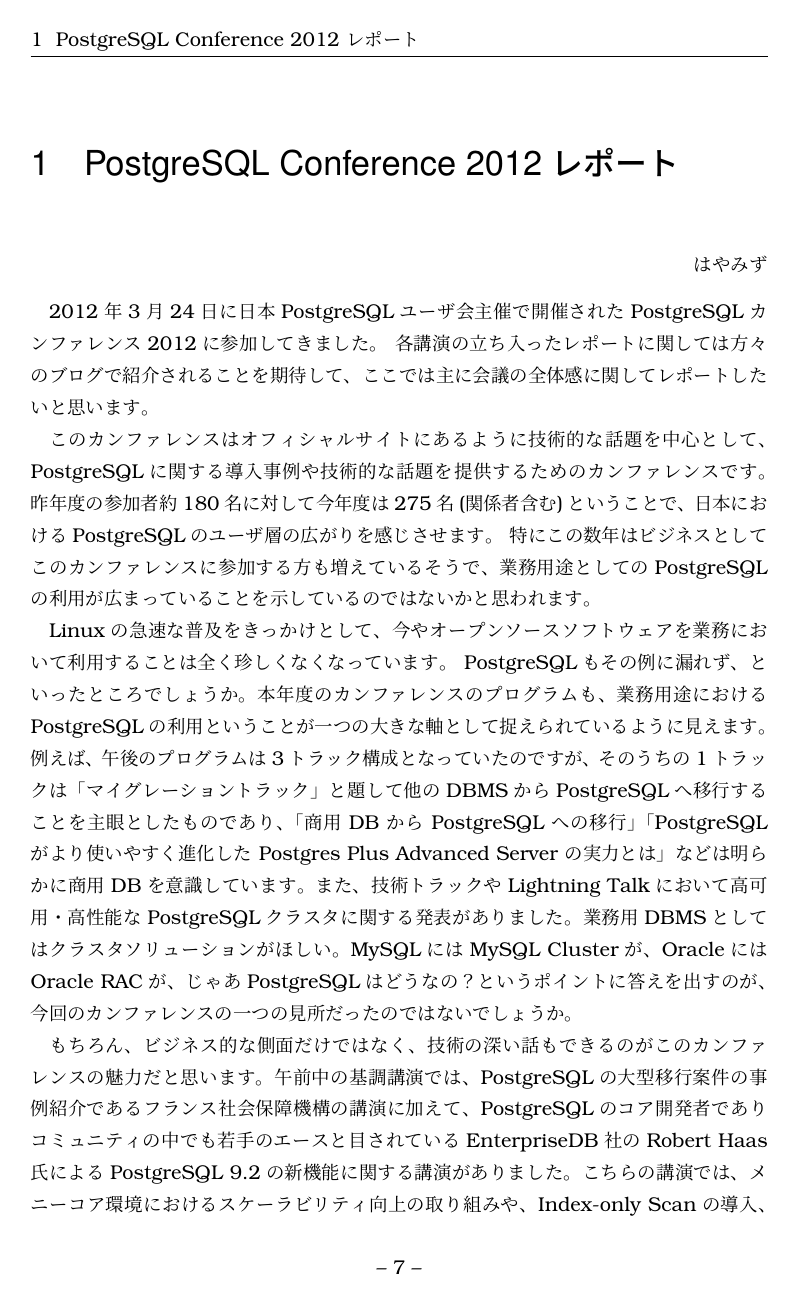
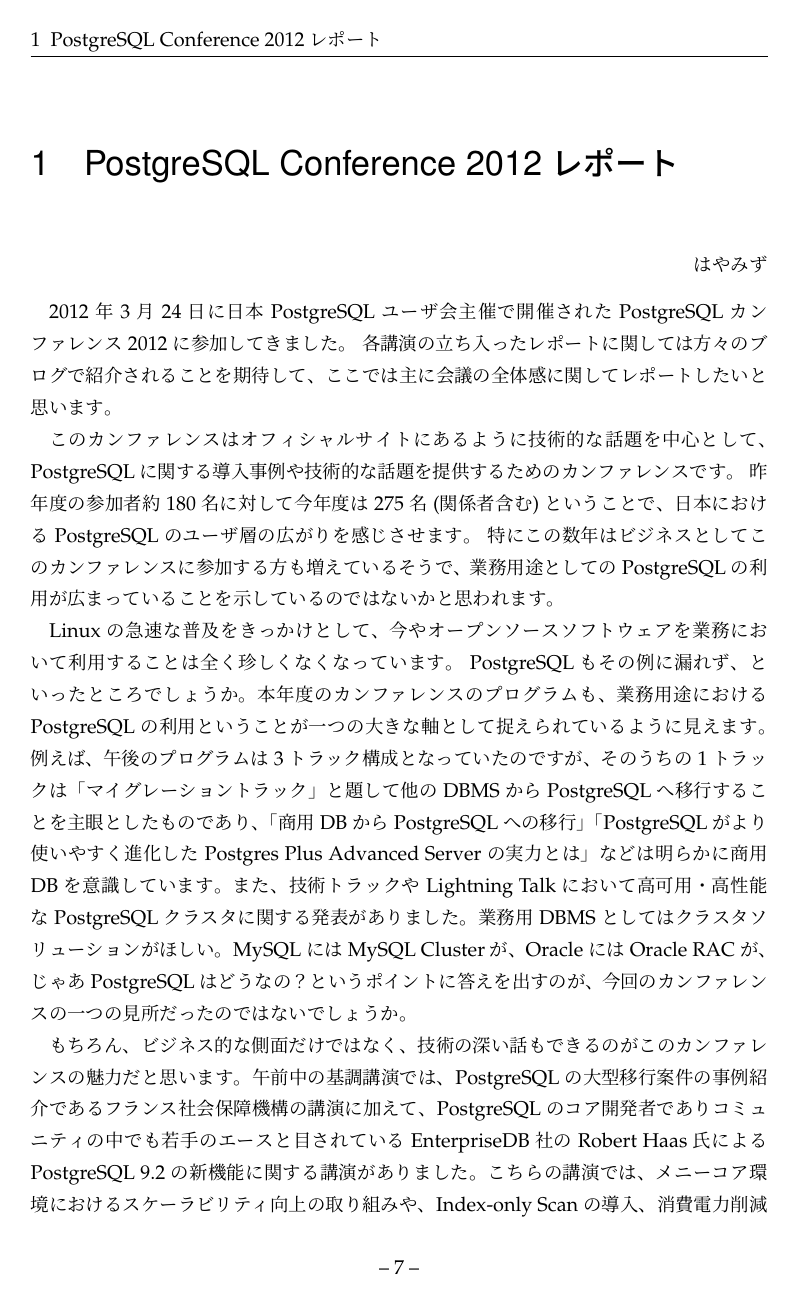
Before and after one commit to hayamiz/dbtimes-vol01, a LaTeX book (book.tex): page 7 of 10. Compiled offline with pLaTeX and dvipdfmx.

Commit message:
Palatino as a default font

```diff
--- a/book.tex
+++ b/book.tex
@@ -21,8 +21,9 @@
 \renewcommand{\sectionmark}[1]{\markright{\thesection #1}{}}
 
 % Bookman Old Style
-\usepackage{bookman}
-\usepackage{helvet}
+\usepackage[sc]{mathpazo}
+% \linespread{1.05}
+\usepackage{palatino}
 
 \renewcommand{\prechaptername}{}
 \renewcommand{\postchaptername}{}
```
